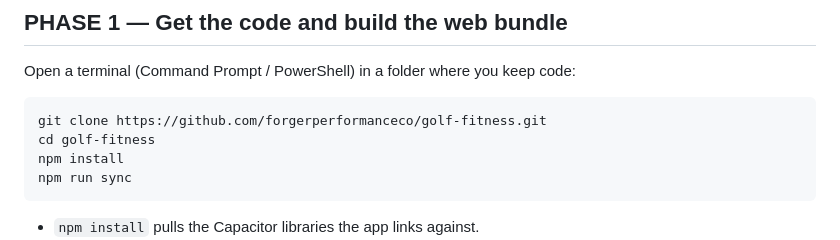
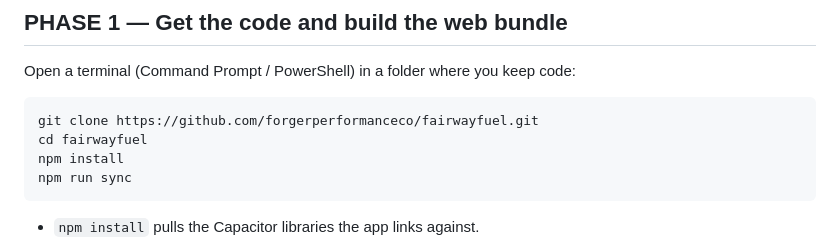
Before and after one commit to forgerperformanceco/golf-fitness, a Markdown page: ANDROID-LAUNCH-STEP-BY-STEP.md, the part around the change. Rendered like a GitHub page.

````diff
--- a/ANDROID-LAUNCH-STEP-BY-STEP.md
+++ b/ANDROID-LAUNCH-STEP-BY-STEP.md
@@ -26,8 +26,8 @@ Rough time: **~2–3 focused hours**, plus Google's account verification (can ta
 Open a terminal (Command Prompt / PowerShell) in a folder where you keep code:
 
 ```bat
-git clone https://github.com/forgerperformanceco/golf-fitness.git
-cd golf-fitness
+git clone https://github.com/forgerperformanceco/fairwayfuel.git
+cd fairwayfuel
 npm install
 npm run sync
 ```
````
Also changed, not shown: BUILD-NATIVE-APP.md (+1 -1 lines), FAIRWAYFUEL-BRAIN.md (+1 -1 lines).
